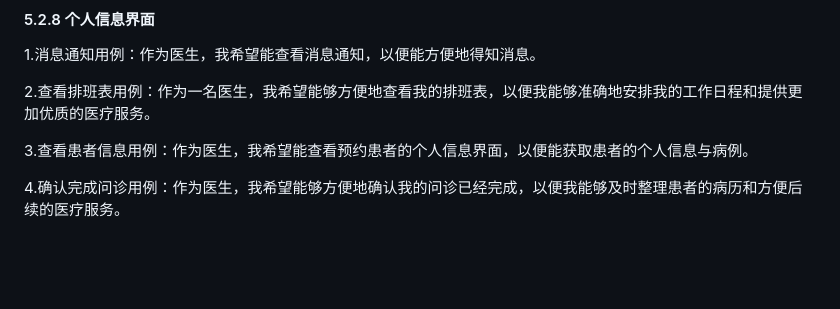
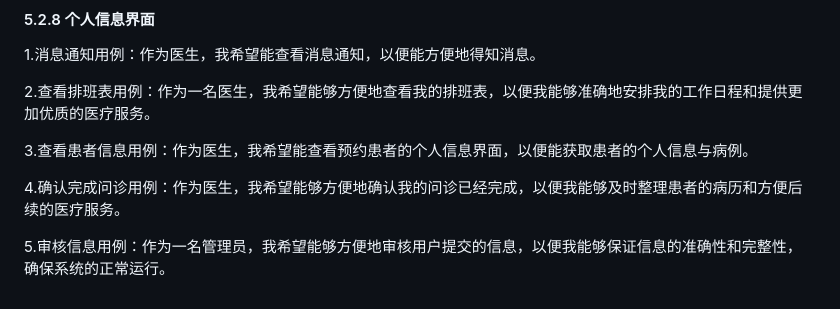
Before and after one commit to SE2023-Group11/HMS-document, a Markdown page: 02-需求规格说明书/需求规格说明书.md, the part around the change. Drawn GitHub-style; blank space fills up the shorter version.

Commit message:
用户故事已完成

```diff
--- a/02-需求规格说明书/需求规格说明书.md
+++ b/02-需求规格说明书/需求规格说明书.md
@@ -148,3 +148,5 @@
 3.查看患者信息用例：作为医生，我希望能查看预约患者的个人信息界面，以便能获取患者的个人信息与病例。
 
 4.确认完成问诊用例：作为医生，我希望能够方便地确认我的问诊已经完成，以便我能够及时整理患者的病历和方便后续的医疗服务。
+
+5.审核信息用例：作为一名管理员，我希望能够方便地审核用户提交的信息，以便我能够保证信息的准确性和完整性，确保系统的正常运行。
```
